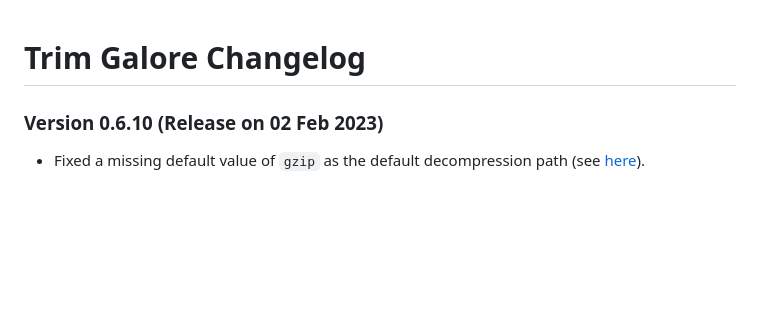
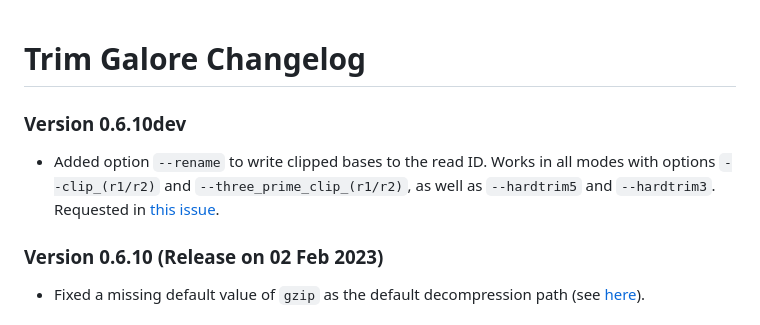
Before and after one commit to FelixKrueger/TrimGalore, a Markdown page: CHANGELOG.md, the part around the change. Drawn GitHub-style; blank space fills up the shorter version.

Commit message:
Changed CHANGELOG

```diff
--- a/CHANGELOG.md
+++ b/CHANGELOG.md
@@ -1,4 +1,9 @@
 # Trim Galore Changelog
+
+
+### Version 0.6.10dev
+
+- Added option `--rename` to write clipped bases to the read ID. Works in all modes with options `--clip_(r1/r2)` and `--three_prime_clip_(r1/r2)`, as well as `--hardtrim5` and `--hardtrim3`. Requested in [this issue](https://github.com/FelixKrueger/TrimGalore/issues/166).
 
 ### Version 0.6.10 (Release on 02 Feb 2023)
 
```
